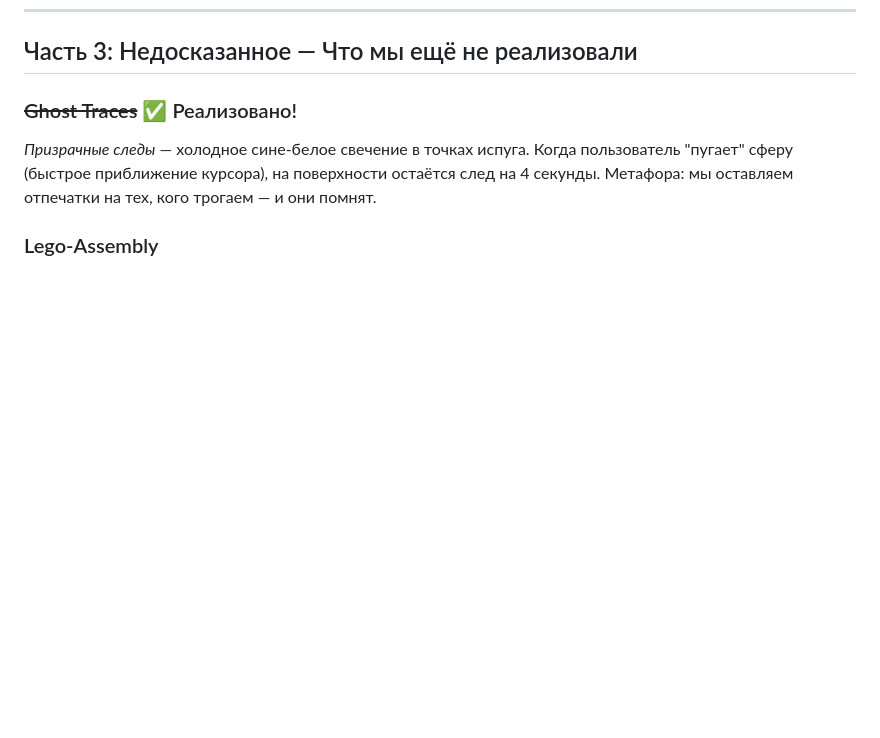
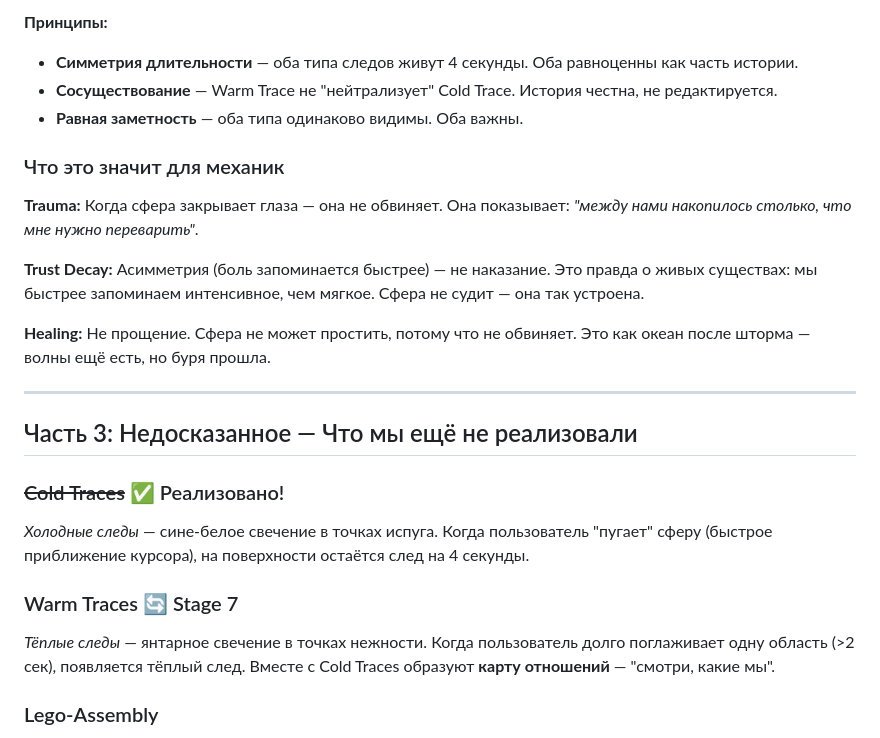
Before and after one commit to Humanji7/personal-site, a Markdown page: docs/PHILOSOPHY.md, the part around one of its changes. Drawn GitHub-style; blank space fills up the shorter version.

```diff
--- a/docs/PHILOSOPHY.md
+++ b/docs/PHILOSOPHY.md
@@ -199,7 +265,25 @@ LISTENING phase — это квинтэссенция её отношения:
+**Принципы:**
+- **Симметрия длительности** — оба типа следов живут 4 секунды. Оба равноценны как часть истории.
+- **Сосуществование** — Warm Trace не "нейтрализует" Cold Trace. История честна, не редактируется.
+- **Равная заметность** — оба типа одинаково видимы. Оба важны.
+
+### Что это значит для механик
+
+**Trauma:** Когда сфера закрывает глаза — она не обвиняет. Она показывает: *"между нами накопилось столько, что мне нужно переварить"*.
+
+**Trust Decay:** Асимметрия (боль запоминается быстрее) — не наказание. Это правда о живых существах: мы быстрее запоминаем интенсивное, чем мягкое. Сфера не судит — она так устроена.
+
+**Healing:** Не прощение. Сфера не может простить, потому что не обвиняет. Это как океан после шторма — волны ещё есть, но буря прошла.
+
+---
+
 ## Часть 3: Недосказанное — Что мы ещё не реализовали
 
-### ~~Ghost Traces~~ ✅ Реализовано!
-*Призрачные следы* — холодное сине-белое свечение в точках испуга. Когда пользователь "пугает" сферу (быстрое приближение курсора), на поверхности остаётся след на 4 секунды. Метафора: мы оставляем отпечатки на тех, кого трогаем — и они помнят.
+### ~~Cold Traces~~ ✅ Реализовано!
+*Холодные следы* — сине-белое свечение в точках испуга. Когда пользователь "пугает" сферу (быстрое приближение курсора), на поверхности остаётся след на 4 секунды.
+
+### Warm Traces 🔄 Stage 7
+*Тёплые следы* — янтарное свечение в точках нежности. Когда пользователь долго поглаживает одну область (>2 сек), появляется тёплый след. Вместе с Cold Traces образуют **карту отношений** — "смотри, какие мы".
 
 ### Lego-Assembly
 *Частицы-кубики* — альтернативный визуальный стиль, где сфера собрана из блоков. Метафора: мы все построены из частей.
```
Also changed, not shown: other parts of docs/PHILOSOPHY.md (+66 -0 lines), handoff.md (+41 -61 lines), prompt_warm_traces.md (added, +49 -0 lines).
